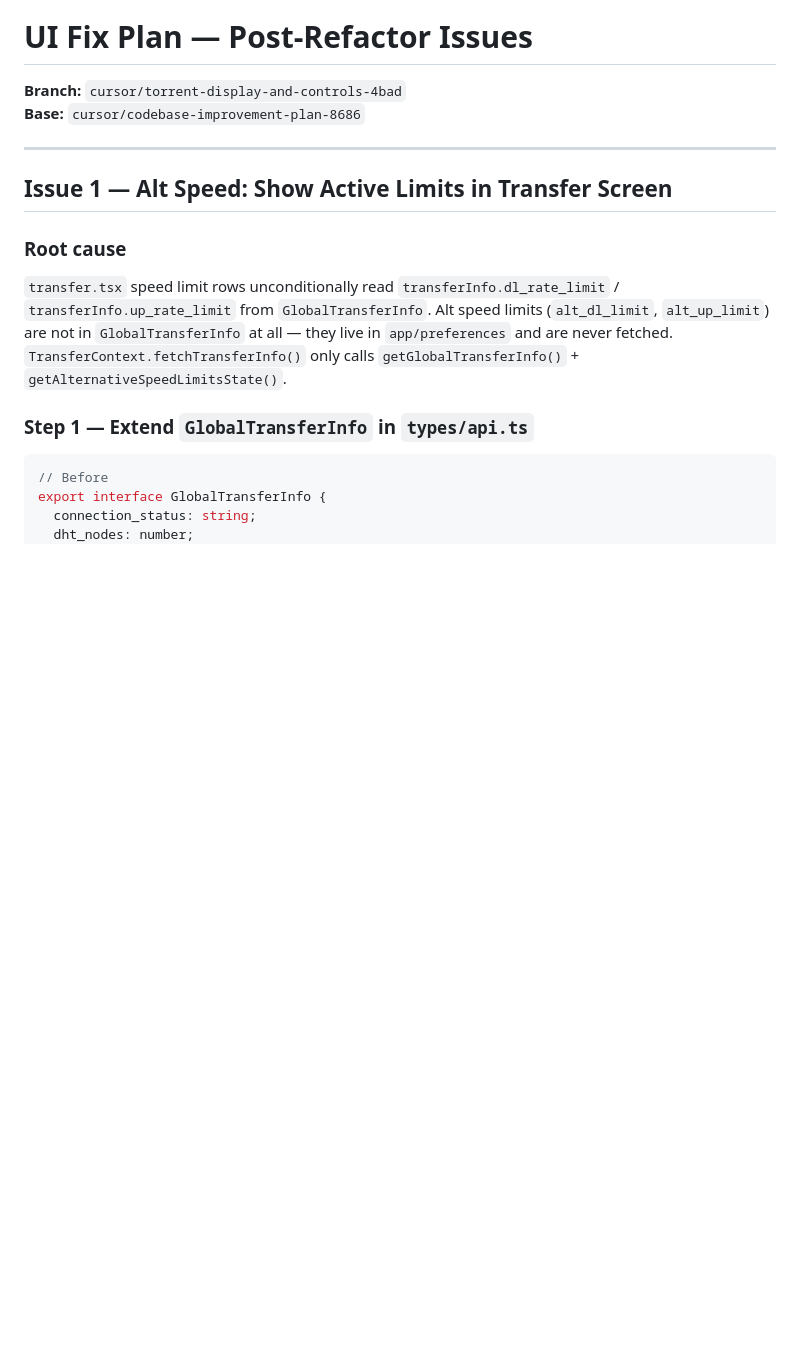
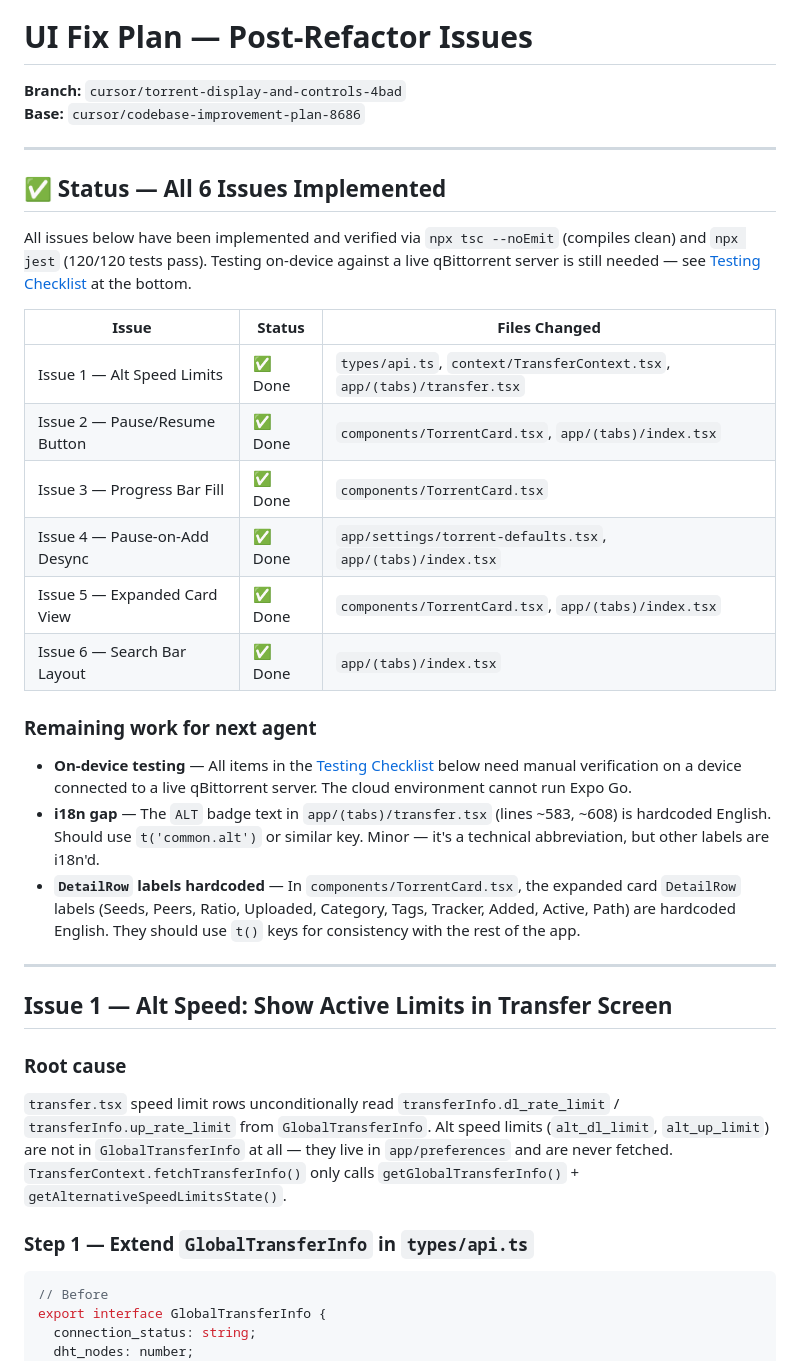
Before and after one commit to taylorcox75/qRemote, a Markdown page: IMPLEMENTATION_PLAN.md, the part around one of its changes. Drawn GitHub-style; blank space fills up the shorter version.

Commit message:
Update IMPLEMENTATION_PLAN.md with completion status and remaining gaps
Co-authored-by: taylorcox75 <10939863+taylorcox75@users.noreply.github.com>

```diff
--- a/IMPLEMENTATION_PLAN.md
+++ b/IMPLEMENTATION_PLAN.md
@@ -2,6 +2,27 @@
 
 **Branch:** `cursor/torrent-display-and-controls-4bad`
 **Base:** `cursor/codebase-improvement-plan-8686`
+
+-----
+
+## ✅ Status — All 6 Issues Implemented
+
+All issues below have been implemented and verified via `npx tsc --noEmit` (compiles clean) and `npx jest` (120/120 tests pass). Testing on-device against a live qBittorrent server is still needed — see [Testing Checklist](#testing-checklist) at the bottom.
+
+| Issue | Status | Files Changed |
+|-------|--------|---------------|
+| Issue 1 — Alt Speed Limits | ✅ Done | `types/api.ts`, `context/TransferContext.tsx`, `app/(tabs)/transfer.tsx` |
+| Issue 2 — Pause/Resume Button | ✅ Done | `components/TorrentCard.tsx`, `app/(tabs)/index.tsx` |
+| Issue 3 — Progress Bar Fill | ✅ Done | `components/TorrentCard.tsx` |
+| Issue 4 — Pause-on-Add Desync | ✅ Done | `app/settings/torrent-defaults.tsx`, `app/(tabs)/index.tsx` |
+| Issue 5 — Expanded Card View | ✅ Done | `components/TorrentCard.tsx`, `app/(tabs)/index.tsx` |
+| Issue 6 — Search Bar Layout | ✅ Done | `app/(tabs)/index.tsx` |
+
+### Remaining work for next agent
+
+- **On-device testing** — All items in the [Testing Checklist](#testing-checklist) below need manual verification on a device connected to a live qBittorrent server. The cloud environment cannot run Expo Go.
+- **i18n gap** — The `ALT` badge text in `app/(tabs)/transfer.tsx` (lines ~583, ~608) is hardcoded English. Should use `t('common.alt')` or similar key. Minor — it's a technical abbreviation, but other labels are i18n'd.
+- **`DetailRow` labels hardcoded** — In `components/TorrentCard.tsx`, the expanded card `DetailRow` labels (Seeds, Peers, Ratio, Uploaded, Category, Tags, Tracker, Added, Active, Path) are hardcoded English. They should use `t()` keys for consistency with the rest of the app.
 
 -----
 
```
Also changed, not shown: other parts of IMPLEMENTATION_PLAN.md (+13 -0 lines), PLAN.md (+1 -1 lines).
